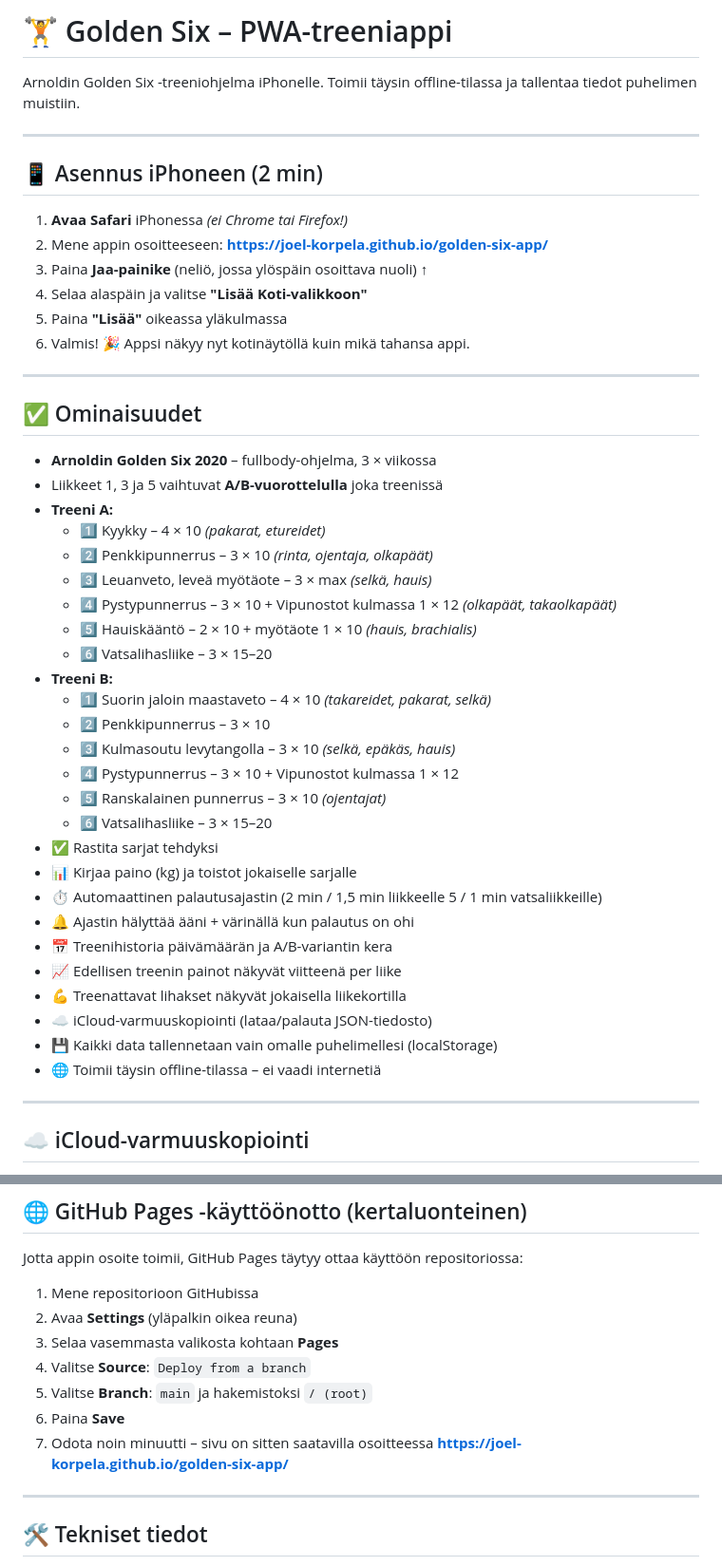
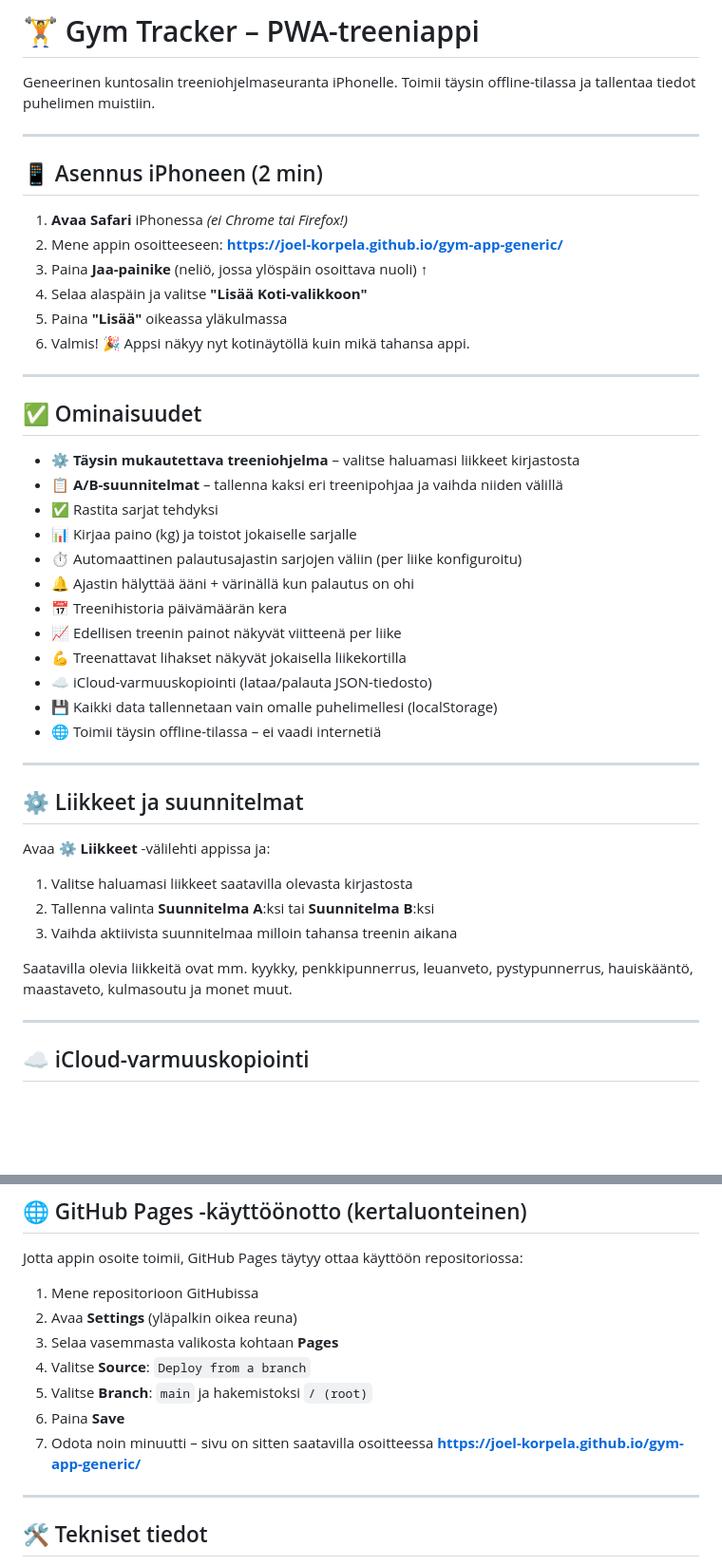
Before and after one commit to joel-korpela/gym-app-generic, a Markdown page: README.md, 2 parts joined by grey strips. Shown at 95% size. GitHub-like rendering; blank space fills up the shorter version.

Commit message:
Update README to reflect current Gym Tracker app
Co-authored-by: joel-korpela <17638981+joel-korpela@users.noreply.github.com>

```diff
--- a/README.md
+++ b/README.md
@@ -1,13 +1,13 @@
-# 🏋️ Golden Six – PWA-treeniappi
+# 🏋️ Gym Tracker – PWA-treeniappi
 
-Arnoldin Golden Six -treeniohjelma iPhonelle. Toimii täysin offline-tilassa ja tallentaa tiedot puhelimen muistiin.
+Geneerinen kuntosalin treeniohjelmaseuranta iPhonelle. Toimii täysin offline-tilassa ja tallentaa tiedot puhelimen muistiin.
 
 ---
 
 ## 📱 Asennus iPhoneen (2 min)
 
 1. **Avaa Safari** iPhonessa *(ei Chrome tai Firefox!)*
-2. Mene appin osoitteeseen: **https://joel-korpela.github.io/golden-six-app/**
+2. Mene appin osoitteeseen: **https://joel-korpela.github.io/gym-app-generic/**
 3. Paina **Jaa-painike** (neliö, jossa ylöspäin osoittava nuoli) ↑
 4. Selaa alaspäin ja valitse **"Lisää Koti-valikkoon"**
 5. Paina **"Lisää"** oikeassa yläkulmassa
@@ -17,32 +17,30 @@ Arnoldin Golden Six -treeniohjelma iPhonelle. Toimii täysin offline-tilassa ja
 
 ## ✅ Ominaisuudet
 
-- **Arnoldin Golden Six 2020** – fullbody-ohjelma, 3 × viikossa
-- Liikkeet 1, 3 ja 5 vaihtuvat **A/B-vuorottelulla** joka treenissä
-- **Treeni A:**
-  - 1️⃣ Kyykky – 4 × 10 *(pakarat, etureidet)*
-  - 2️⃣ Penkkipunnerrus – 3 × 10 *(rinta, ojentaja, olkapäät)*
-  - 3️⃣ Leuanveto, leveä myötäote – 3 × max *(selkä, hauis)*
-  - 4️⃣ Pystypunnerrus – 3 × 10 + Vipunostot kulmassa 1 × 12 *(olkapäät, takaolkapäät)*
-  - 5️⃣ Hauiskääntö – 2 × 10 + myötäote 1 × 10 *(hauis, brachialis)*
-  - 6️⃣ Vatsalihasliike – 3 × 15–20
-- **Treeni B:**
-  - 1️⃣ Suorin jaloin maastaveto – 4 × 10 *(takareidet, pakarat, selkä)*
-  - 2️⃣ Penkkipunnerrus – 3 × 10
-  - 3️⃣ Kulmasoutu levytangolla – 3 × 10 *(selkä, epäkäs, hauis)*
-  - 4️⃣ Pystypunnerrus – 3 × 10 + Vipunostot kulmassa 1 × 12
-  - 5️⃣ Ranskalainen punnerrus – 3 × 10 *(ojentajat)*
-  - 6️⃣ Vatsalihasliike – 3 × 15–20
+- ⚙️ **Täysin mukautettava treeniohjelma** – valitse haluamasi liikkeet kirjastosta
+- 📋 **A/B-suunnitelmat** – tallenna kaksi eri treenipohjaa ja vaihda niiden välillä
 - ✅ Rastita sarjat tehdyksi
 - 📊 Kirjaa paino (kg) ja toistot jokaiselle sarjalle
-- ⏱️ Automaattinen palautusajastin (2 min / 1,5 min liikkeelle 5 / 1 min vatsaliikkeille)
+- ⏱️ Automaattinen palautusajastin sarjojen väliin (per liike konfiguroitu)
 - 🔔 Ajastin hälyttää ääni + värinällä kun palautus on ohi
-- 📅 Treenihistoria päivämäärän ja A/B-variantin kera
+- 📅 Treenihistoria päivämäärän kera
 - 📈 Edellisen treenin painot näkyvät viitteenä per liike
 - 💪 Treenattavat lihakset näkyvät jokaisella liikekortilla
 - ☁️ iCloud-varmuuskopiointi (lataa/palauta JSON-tiedosto)
 - 💾 Kaikki data tallennetaan vain omalle puhelimellesi (localStorage)
 - 🌐 Toimii täysin offline-tilassa – ei vaadi internetiä
+
+---
+
+## ⚙️ Liikkeet ja suunnitelmat
+
+Avaa **⚙️ Liikkeet** -välilehti appissa ja:
+
+1. Valitse haluamasi liikkeet saatavilla olevasta kirjastosta
+2. Tallenna valinta **Suunnitelma A**:ksi tai **Suunnitelma B**:ksi
+3. Vaihda aktiivista suunnitelmaa milloin tahansa treenin aikana
+
+Saatavilla olevia liikkeitä ovat mm. kyykky, penkkipunnerrus, leuanveto, pystypunnerrus, hauiskääntö, maastaveto, kulmasoutu ja monet muut.
 
 ---
 
@@ -69,7 +67,7 @@ Jotta appin osoite toimii, GitHub Pages täytyy ottaa käyttöön repositoriossa
 4. Valitse **Source**: `Deploy from a branch`
 5. Valitse **Branch**: `main` ja hakemistoksi `/ (root)`
 6. Paina **Save**
-7. Odota noin minuutti – sivu on sitten saatavilla osoitteessa **https://joel-korpela.github.io/golden-six-app/**
+7. Odota noin minuutti – sivu on sitten saatavilla osoitteessa **https://joel-korpela.github.io/gym-app-generic/**
 
 ---
 
```
